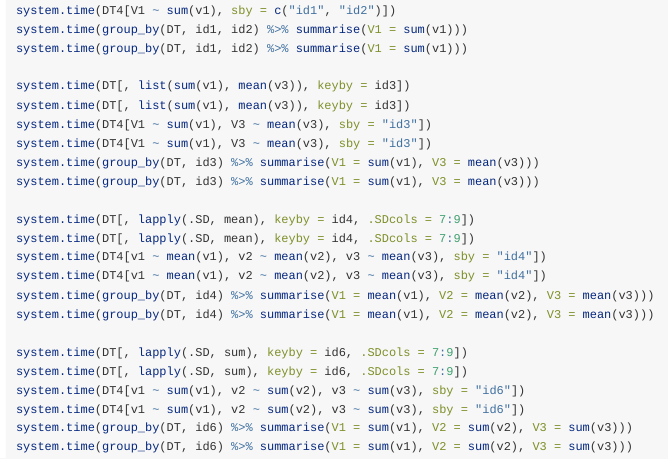
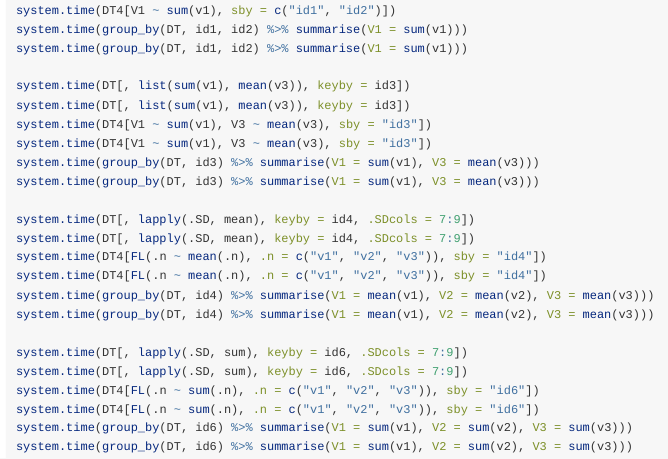
Before and after one commit to wahani/dat, an R Markdown document (vignettes/performance.Rmd): the page in a window 1100 px wide, from 1510 px down. Rendered offline with R 4.5, knitr and Pandoc, with nearby package versions.

Commit message:
update doc

````diff
--- a/vignettes/performance.Rmd
+++ b/vignettes/performance.Rmd
@@ -99,15 +99,15 @@ system.time(group_by(DT, id3) %>% summarise(V1 = sum(v1), V3 = mean(v3)))
 
 system.time(DT[, lapply(.SD, mean), keyby = id4, .SDcols = 7:9])
 system.time(DT[, lapply(.SD, mean), keyby = id4, .SDcols = 7:9])
-system.time(DT4[v1 ~ mean(v1), v2 ~ mean(v2), v3 ~ mean(v3), sby = "id4"])
-system.time(DT4[v1 ~ mean(v1), v2 ~ mean(v2), v3 ~ mean(v3), sby = "id4"])
+system.time(DT4[FL(.n ~ mean(.n), .n = c("v1", "v2", "v3")), sby = "id4"])
+system.time(DT4[FL(.n ~ mean(.n), .n = c("v1", "v2", "v3")), sby = "id4"])
 system.time(group_by(DT, id4) %>% summarise(V1 = mean(v1), V2 = mean(v2), V3 = mean(v3)))
 system.time(group_by(DT, id4) %>% summarise(V1 = mean(v1), V2 = mean(v2), V3 = mean(v3)))
 
 system.time(DT[, lapply(.SD, sum), keyby = id6, .SDcols = 7:9])
 system.time(DT[, lapply(.SD, sum), keyby = id6, .SDcols = 7:9])
-system.time(DT4[v1 ~ sum(v1), v2 ~ sum(v2), v3 ~ sum(v3), sby = "id6"])
-system.time(DT4[v1 ~ sum(v1), v2 ~ sum(v2), v3 ~ sum(v3), sby = "id6"])
+system.time(DT4[FL(.n ~ sum(.n), .n = c("v1", "v2", "v3")), sby = "id6"])
+system.time(DT4[FL(.n ~ sum(.n), .n = c("v1", "v2", "v3")), sby = "id6"])
 system.time(group_by(DT, id6) %>% summarise(V1 = sum(v1), V2 = sum(v2), V3 = sum(v3)))
 system.time(group_by(DT, id6) %>% summarise(V1 = sum(v1), V2 = sum(v2), V3 = sum(v3)))
 ```
````
Also changed, not shown: vignettes/Introduction.Rmd (+1 -1 lines), README.md.
